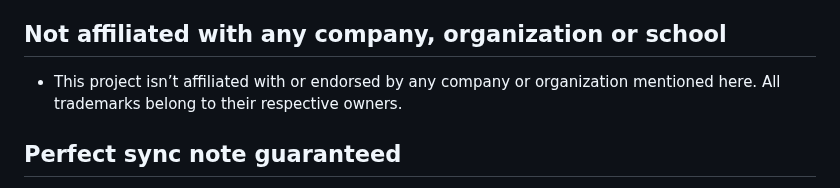
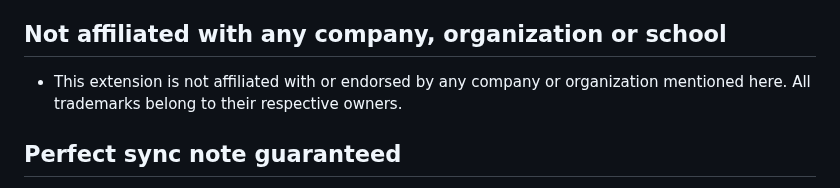
Before and after one commit to buttonbugs/Arizona-D2L-to-Notion, a Markdown page: README.md, the part around the change. Rendered like a GitHub page.

```diff
--- a/README.md
+++ b/README.md
@@ -450,7 +450,7 @@ Want to learn more about [Notion Database](https://www.notion.com/help/category/
 - Use it at your own risk. We are not responsible for any damage, data loss, or issues that may come from using this extension.
 
 ## Not affiliated with any company, organization or school
-- This project isn’t affiliated with or endorsed by any company or organization mentioned here. All trademarks belong to their respective owners.
+- This extension is not affiliated with or endorsed by any company or organization mentioned here. All trademarks belong to their respective owners.
 
 ## Perfect sync note guaranteed
 - Because D2L may update its website over time, this extension may not always sync every task correctly. We do not guarantee that the data in your Notion database will exactly match your D2L.
```
